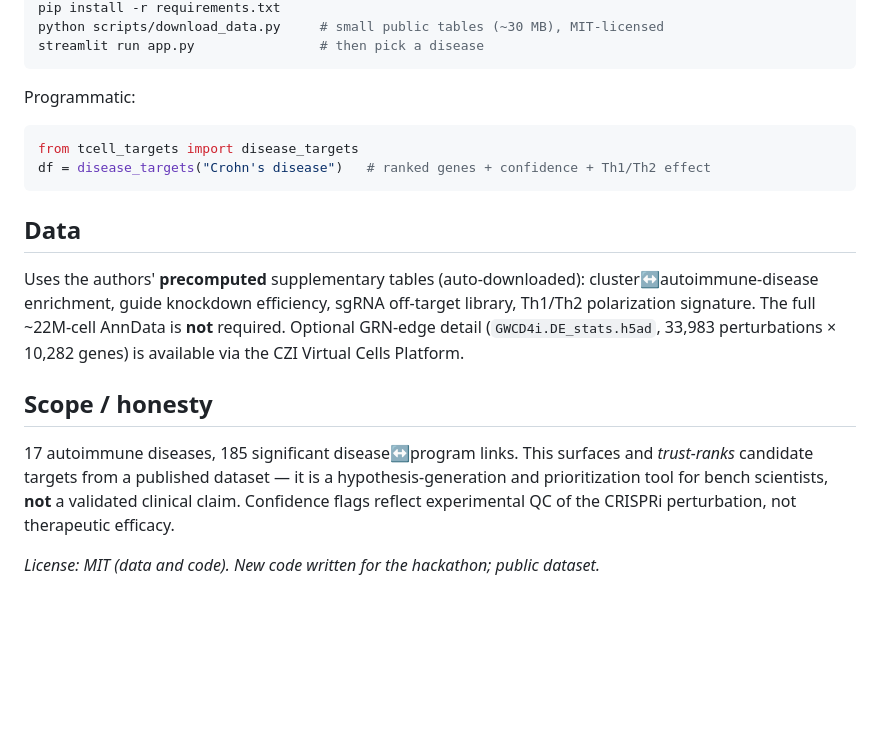
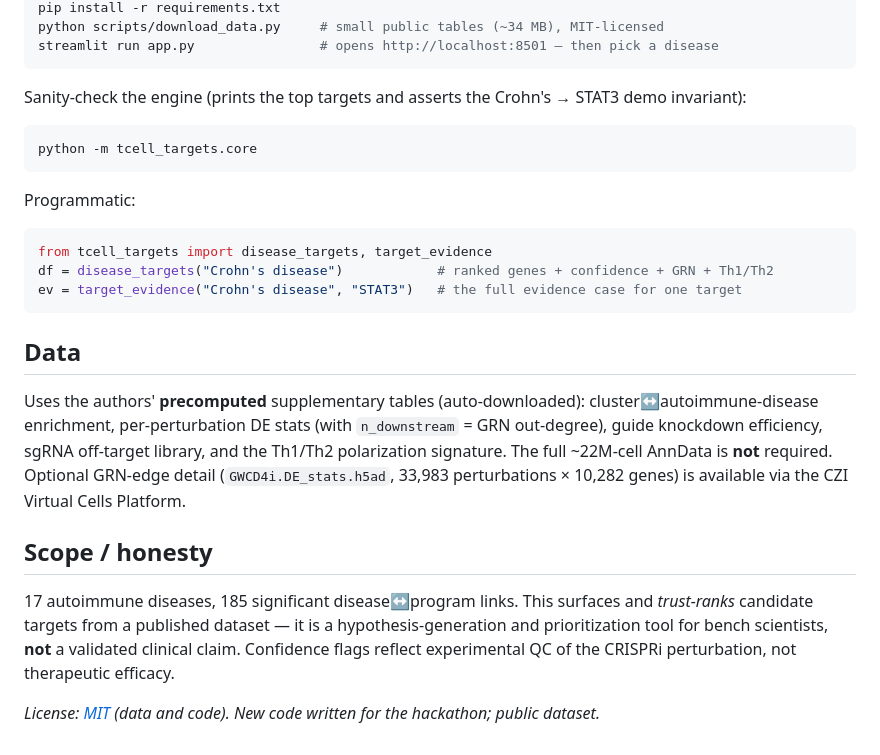
Before and after one commit to rpinho/louis, a Markdown page: README.md, the part around one of its changes. Rendered like a GitHub page; blank space fills up the shorter version.

````diff
--- a/README.md
+++ b/README.md
@@ -34,20 +40,27 @@ The **confidence flag is the point**: it's derived from the guide **knockdown ef
 pip install -r requirements.txt
-python scripts/download_data.py     # small public tables (~30 MB), MIT-licensed
-streamlit run app.py                # then pick a disease
+python scripts/download_data.py     # small public tables (~34 MB), MIT-licensed
+streamlit run app.py                # opens http://localhost:8501 — then pick a disease
+```
+
+Sanity-check the engine (prints the top targets and asserts the Crohn's → STAT3 demo invariant):
+
+```bash
+python -m tcell_targets.core
 ```
 
 Programmatic:
 ```python
-from tcell_targets import disease_targets
-df = disease_targets("Crohn's disease")   # ranked genes + confidence + Th1/Th2 effect
+from tcell_targets import disease_targets, target_evidence
+df = disease_targets("Crohn's disease")            # ranked genes + confidence + GRN + Th1/Th2
+ev = target_evidence("Crohn's disease", "STAT3")   # the full evidence case for one target
 ```
 
 ## Data
 
-Uses the authors' **precomputed** supplementary tables (auto-downloaded): cluster↔autoimmune-disease enrichment, guide knockdown efficiency, sgRNA off-target library, Th1/Th2 polarization signature. The full ~22M-cell AnnData is **not** required. Optional GRN-edge detail (`GWCD4i.DE_stats.h5ad`, 33,983 perturbations × 10,282 genes) is available via the CZI Virtual Cells Platform.
+Uses the authors' **precomputed** supplementary tables (auto-downloaded): cluster↔autoimmune-disease enrichment, per-perturbation DE stats (with `n_downstream` = GRN out-degree), guide knockdown efficiency, sgRNA off-target library, and the Th1/Th2 polarization signature. The full ~22M-cell AnnData is **not** required. Optional GRN-edge detail (`GWCD4i.DE_stats.h5ad`, 33,983 perturbations × 10,282 genes) is available via the CZI Virtual Cells Platform.
 
 ## Scope / honesty
 
 17 autoimmune diseases, 185 significant disease↔program links. This surfaces and *trust-ranks* candidate targets from a published dataset — it is a hypothesis-generation and prioritization tool for bench scientists, **not** a validated clinical claim. Confidence flags reflect experimental QC of the CRISPRi perturbation, not therapeutic efficacy.
 
-*License: MIT (data and code). New code written for the hackathon; public dataset.*
+*License: [MIT](LICENSE) (data and code). New code written for the hackathon; public dataset.*
````
Also changed, not shown: other parts of README.md (+13 -7 lines), SUBMISSION.md (added, +66 -0 lines), docs/screenshot.png (added), 7 other files.
